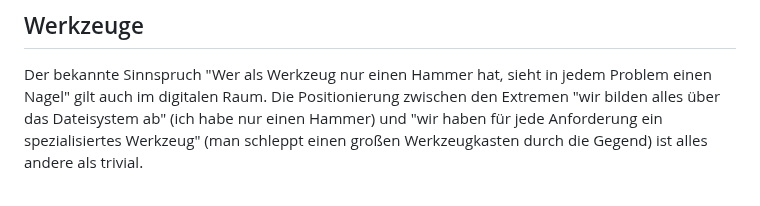
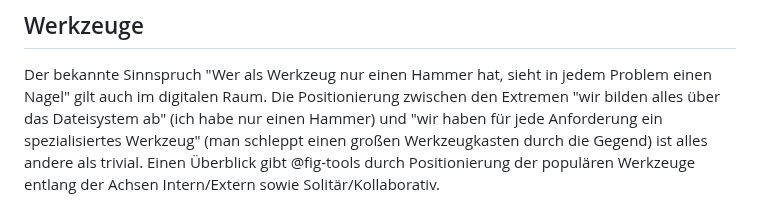
Before and after one commit to pro4bib/handbuch-it-in-bibliotheken, a Markdown page: kommunikation.md, the part around one of its changes. Drawn GitHub-style.

```diff
--- a/kommunikation.md
+++ b/kommunikation.md
@@ -383,4 +383,6 @@ Positionierung zwischen den Extremen "wir bilden alles über das
 Dateisystem ab" (ich habe nur einen Hammer) und "wir haben für jede
 Anforderung ein spezialisiertes Werkzeug" (man schleppt einen großen
 Werkzeugkasten durch die Gegend) ist alles andere als trivial.
+Einen Überblick gibt @fig-tools durch Positionierung der populären
+Werkzeuge entlang der Achsen Intern/Extern sowie Solitär/Kollaborativ.
 
```
Also changed, not shown: other parts of kommunikation.md (+2 -6 lines), sicherheit.md (+1 -1 lines).
